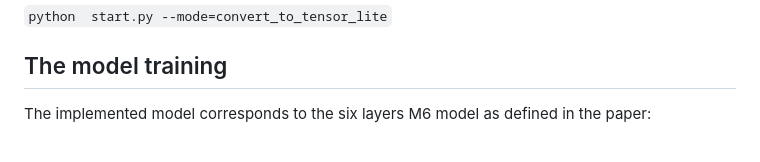
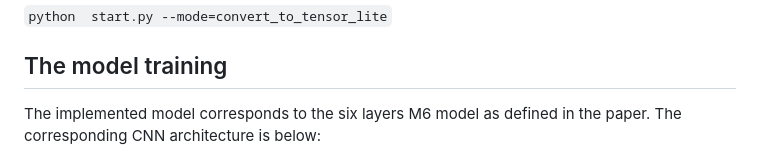
Before and after one commit to itanghiu/OnlineHanziRecognizer_TF2_5, a Markdown page: README.md, the part around one of its changes. Drawn GitHub-style.

```diff
--- a/README.md
+++ b/README.md
@@ -70,7 +70,7 @@ In a browser , go to : http://localhost:5000/
 
 ## The model training
 
-The implemented model corresponds to the six layers M6 model as defined in the paper:
+The implemented model corresponds to the six layers M6 model as defined in the paper. The corresponding CNN architecture is below:
 
 ![CNN architecture](doc/cnn_architecture.png "CNN architecture")
 
```
Also changed, not shown: other parts of README.md (+3 -1 lines), images/batch_accuracy.png (renamed from images/batch_accuracy.PNG), images/batch_loss.png (renamed from images/batch_loss.PNG), images/epoch_accuracy.png (renamed from images/epoch_accuracy.PNG), images/labels.png (renamed from images/labels.PNG).
